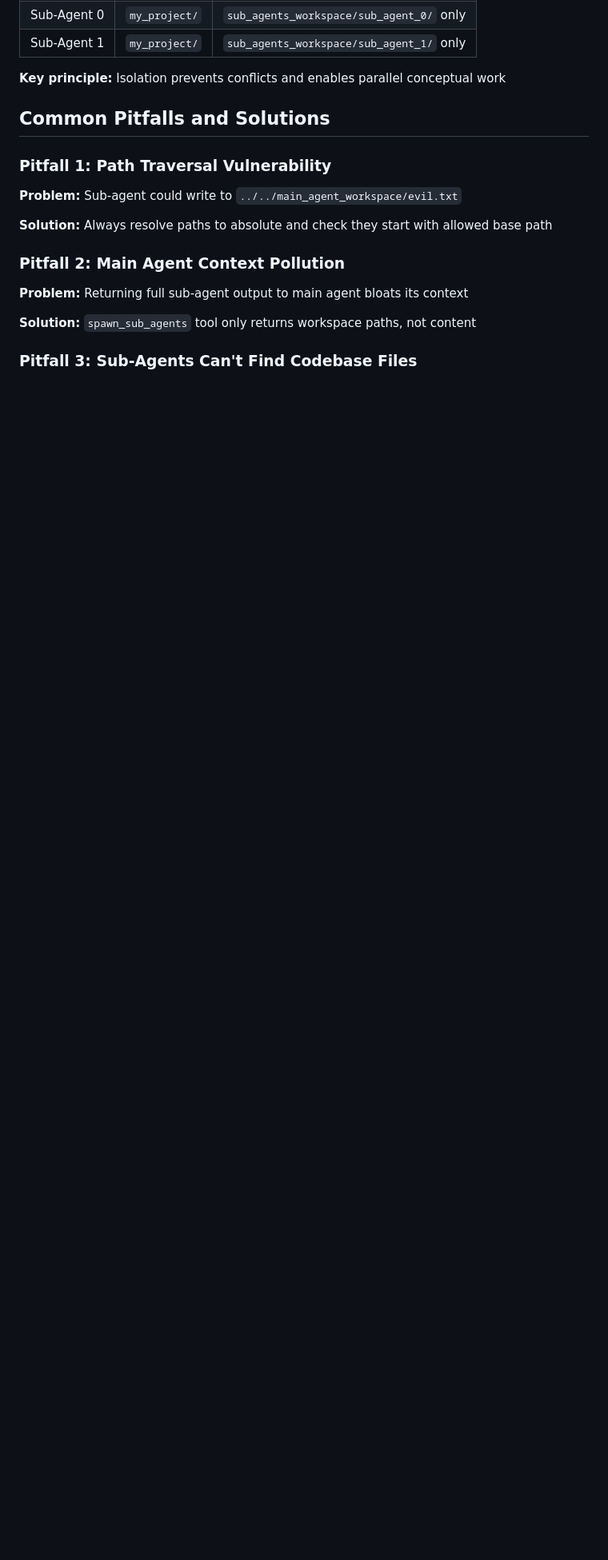
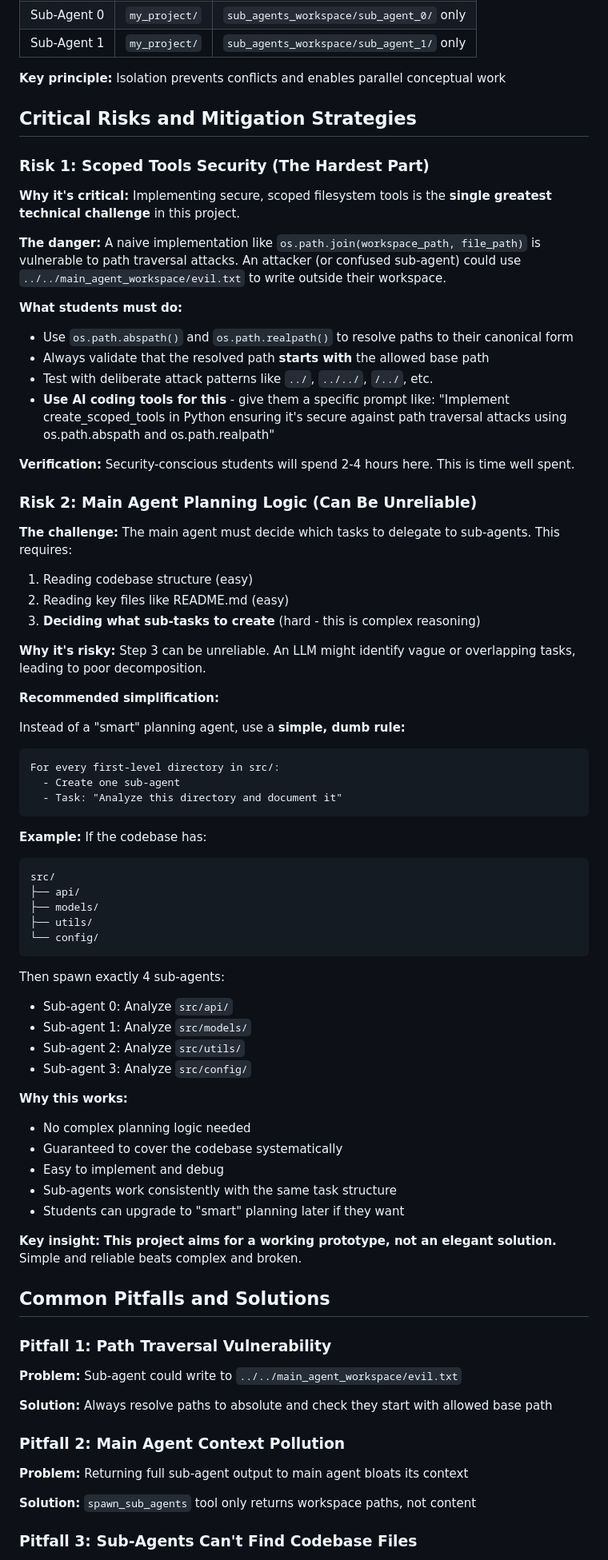
Before and after one commit to borailci/smolagents-quickstart-template, a Markdown page: docs/methodology_vibe_coding.md, the part around one of its changes. Shown at 80% size. GitHub-like rendering; blank space fills up the shorter version.

Commit message:
refactor(docs): add risk assessment

````diff
--- a/docs/methodology_vibe_coding.md
+++ b/docs/methodology_vibe_coding.md
@@ -203,6 +215,66 @@ project_root/
 | Sub-Agent 1 | `my_project/` | `sub_agents_workspace/sub_agent_1/` only |
 
 **Key principle:** Isolation prevents conflicts and enables parallel conceptual work
+
+## Critical Risks and Mitigation Strategies
+
+### Risk 1: Scoped Tools Security (The Hardest Part)
+
+**Why it's critical:** Implementing secure, scoped filesystem tools is the **single greatest technical challenge** in this project.
+
+**The danger:** A naive implementation like `os.path.join(workspace_path, file_path)` is vulnerable to path traversal attacks. An attacker (or confused sub-agent) could use `../../main_agent_workspace/evil.txt` to write outside their workspace.
+
+**What students must do:**
+- Use `os.path.abspath()` and `os.path.realpath()` to resolve paths to their canonical form
+- Always validate that the resolved path **starts with** the allowed base path
+- Test with deliberate attack patterns like `../`, `../../`, `/../`, etc.
+- **Use AI coding tools for this** - give them a specific prompt like: "Implement create_scoped_tools in Python ensuring it's secure against path traversal attacks using os.path.abspath and os.path.realpath"
+
+**Verification:** Security-conscious students will spend 2-4 hours here. This is time well spent.
+
+### Risk 2: Main Agent Planning Logic (Can Be Unreliable)
+
+**The challenge:** The main agent must decide which tasks to delegate to sub-agents. This requires:
+1. Reading codebase structure (easy)
+2. Reading key files like README.md (easy)
+3. **Deciding what sub-tasks to create** (hard - this is complex reasoning)
+
+**Why it's risky:** Step 3 can be unreliable. An LLM might identify vague or overlapping tasks, leading to poor decomposition.
+
+**Recommended simplification:**
+
+Instead of a "smart" planning agent, use a **simple, dumb rule:**
+```
+For every first-level directory in src/:
+  - Create one sub-agent
+  - Task: "Analyze this directory and document it"
+```
+
+**Example:**
+If the codebase has:
+```
+src/
+├── api/
+├── models/
+├── utils/
+└── config/
+```
+
+Then spawn exactly 4 sub-agents:
+- Sub-agent 0: Analyze `src/api/`
+- Sub-agent 1: Analyze `src/models/`
+- Sub-agent 2: Analyze `src/utils/`
+- Sub-agent 3: Analyze `src/config/`
+
+**Why this works:**
+- No complex planning logic needed
+- Guaranteed to cover the codebase systematically
+- Easy to implement and debug
+- Sub-agents work consistently with the same task structure
+- Students can upgrade to "smart" planning later if they want
+
+**Key insight:** **This project aims for a working prototype, not an elegant solution.** Simple and reliable beats complex and broken.
+
 
 ## Common Pitfalls and Solutions
 
````
Also changed, not shown: other parts of docs/methodology_vibe_coding.md (+34 -15 lines), docs/methodology_implementation.md (+23 -0 lines).
